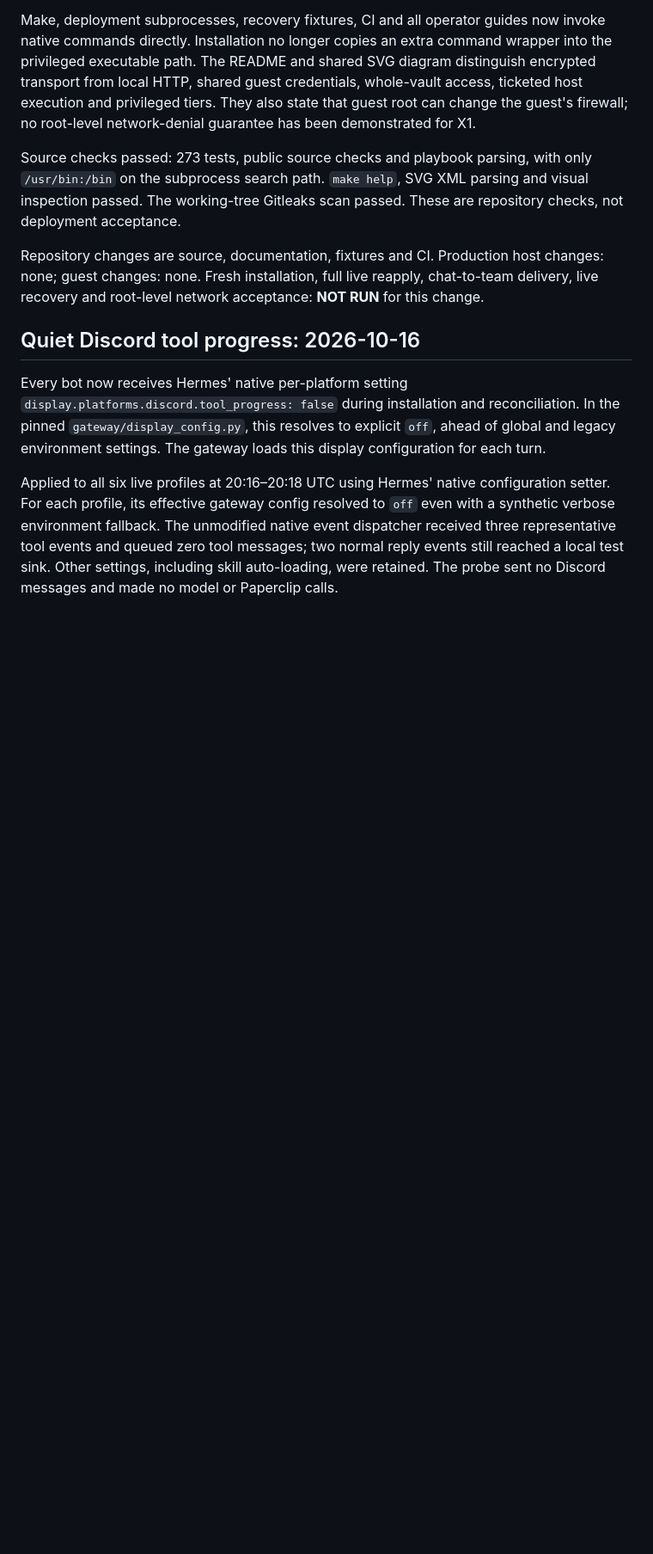
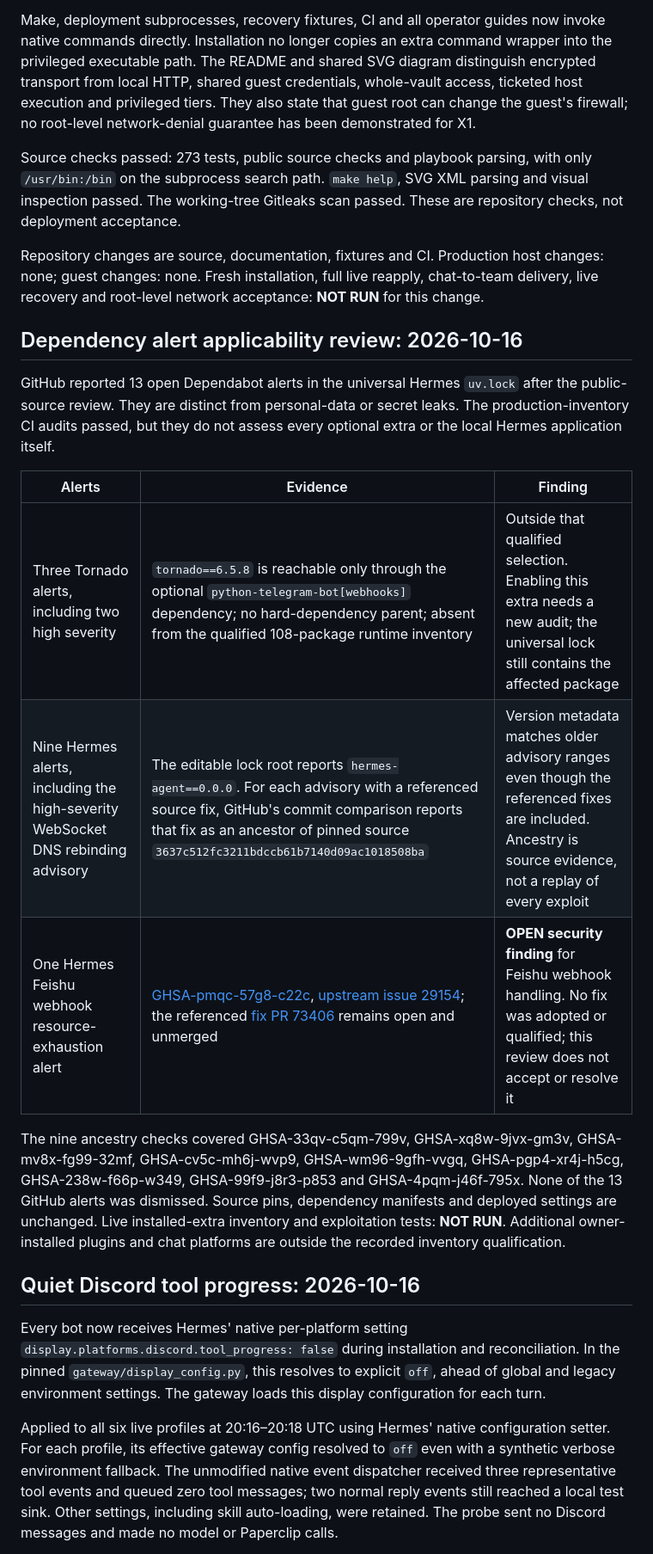
Before and after one commit to Bboissen/Zelab, a Markdown page: docs/STATUS.md, the part around the change. Shown at 86% size. GitHub-like rendering; blank space fills up the shorter version.

Commit message:
Record dependency alert applicability and an open Feishu issue
Separate universal-lock metadata and optional-extra alerts from the qualified
runtime inventory. Nine referenced source fixes precede the pinned Hermes
commit, while the Feishu webhook resource-exhaustion fix remains unmerged.
Keep that issue visible without dismissing alerts or changing qualified pins.

```diff
--- a/docs/STATUS.md
+++ b/docs/STATUS.md
@@ -38,6 +38,27 @@ Repository changes are source, documentation, fixtures and CI. Production host
 changes: none; guest changes: none. Fresh installation, full live reapply,
 chat-to-team delivery, live recovery and root-level network acceptance:
 **NOT RUN** for this change.
+
+## Dependency alert applicability review: 2026-10-16
+
+GitHub reported 13 open Dependabot alerts in the universal Hermes `uv.lock`
+after the public-source review. They are distinct from personal-data or secret
+leaks. The production-inventory CI audits passed, but they do not assess every
+optional extra or the local Hermes application itself.
+
+| Alerts | Evidence | Finding |
+| --- | --- | --- |
+| Three Tornado alerts, including two high severity | `tornado==6.5.8` is reachable only through the optional `python-telegram-bot[webhooks]` dependency; no hard-dependency parent; absent from the qualified 108-package runtime inventory | Outside that qualified selection. Enabling this extra needs a new audit; the universal lock still contains the affected package |
+| Nine Hermes alerts, including the high-severity WebSocket DNS rebinding advisory | The editable lock root reports `hermes-agent==0.0.0`. For each advisory with a referenced source fix, GitHub's commit comparison reports that fix as an ancestor of pinned source `3637c512fc3211bdccb61b7140d09ac1018508ba` | Version metadata matches older advisory ranges even though the referenced fixes are included. Ancestry is source evidence, not a replay of every exploit |
+| One Hermes Feishu webhook resource-exhaustion alert | [GHSA-pmqc-57g8-c22c](https://github.com/advisories/GHSA-pmqc-57g8-c22c), [upstream issue 29154](https://github.com/NousResearch/hermes-agent/issues/29154); the referenced [fix PR 73406](https://github.com/NousResearch/hermes-agent/pull/73406) remains open and unmerged | **OPEN security finding** for Feishu webhook handling. No fix was adopted or qualified; this review does not accept or resolve it |
+
+The nine ancestry checks covered GHSA-33qv-c5qm-799v, GHSA-xq8w-9jvx-gm3v,
+GHSA-mv8x-fg99-32mf, GHSA-cv5c-mh6j-wvp9, GHSA-wm96-9gfh-vvgq,
+GHSA-pgp4-xr4j-h5cg, GHSA-238w-f66p-w349, GHSA-99f9-j8r3-p853 and
+GHSA-4pqm-j46f-795x. None of the 13 GitHub alerts was dismissed. Source pins,
+dependency manifests and deployed settings are unchanged. Live installed-extra
+inventory and exploitation tests: **NOT RUN**. Additional owner-installed
+plugins and chat platforms are outside the recorded inventory qualification.
 
 ## Quiet Discord tool progress: 2026-10-16
 
```
Also changed, not shown: README.md (+2 -1 lines).
